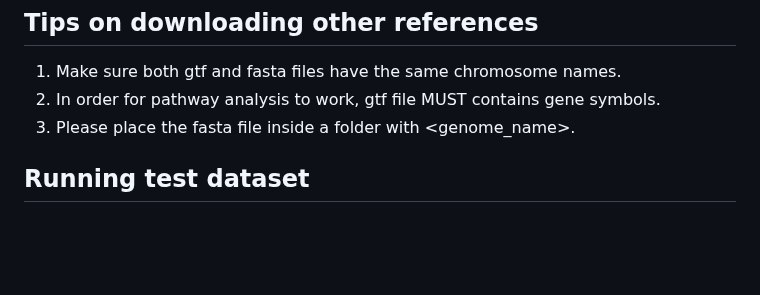
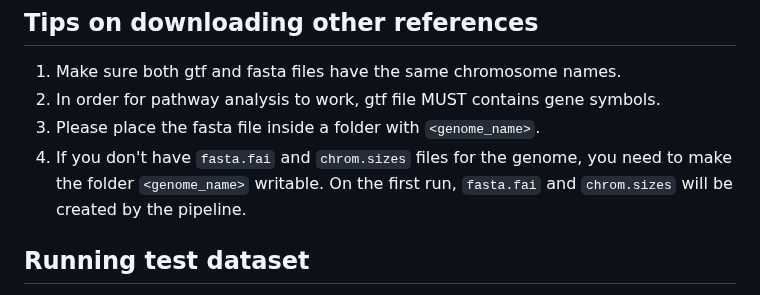
Before and after one commit to yzhang18/RNA-SeqEZPZ-NF, a Markdown page: README.md, the part around the change. Rendered like a GitHub page; blank space fills up the shorter version.

Commit message:
Update README.md
add tips on downloading other references

````diff
--- a/README.md
+++ b/README.md
@@ -64,8 +64,10 @@ These are the steps to get human hg19 references to run this pipeline.
 
 ## Tips on downloading other references
 1. Make sure both gtf and fasta files have the same chromosome names.
-2. In order for pathway analysis to work, gtf file MUST contains gene symbols.
-3. Please place the fasta file inside a folder with <genome_name>.
+3. In order for pathway analysis to work, gtf file MUST contains gene symbols.
+4. Please place the fasta file inside a folder with ```<genome_name>```.
+5. If you don't have ```fasta.fai``` and ```chrom.sizes``` files for the genome, you need to make the folder ```<genome_name>``` writable.
+   On the first run, ```fasta.fai``` and ```chrom.sizes``` will be created by the pipeline.
 
 ## Running test dataset
 1. To run the pipeline, if you haven't already, go to the ```RNA-SeqEZPZ``` directory that you cloned on the first step, run run_shiny_analysis.sh with filepath set to ```project_ex```:
````
